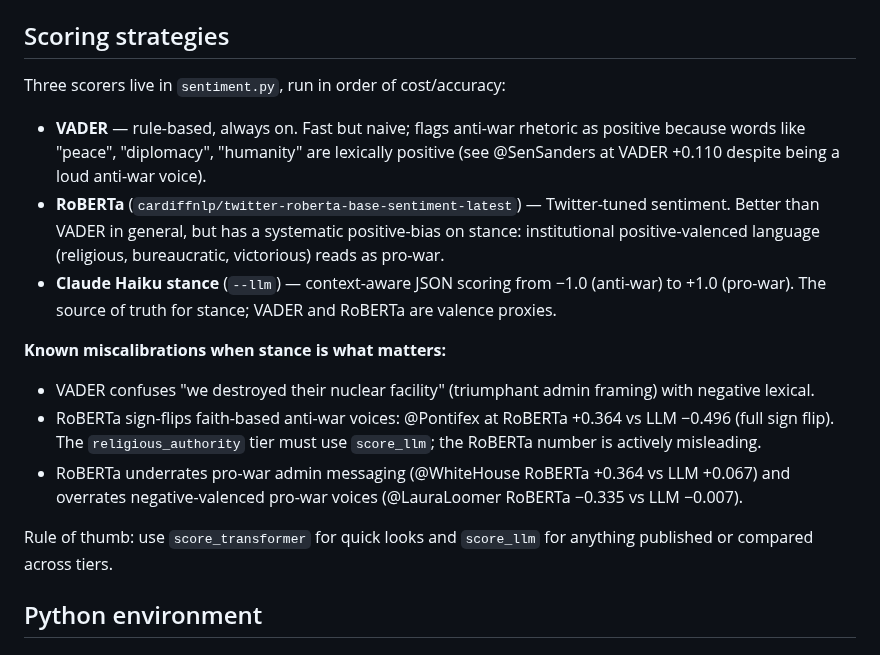
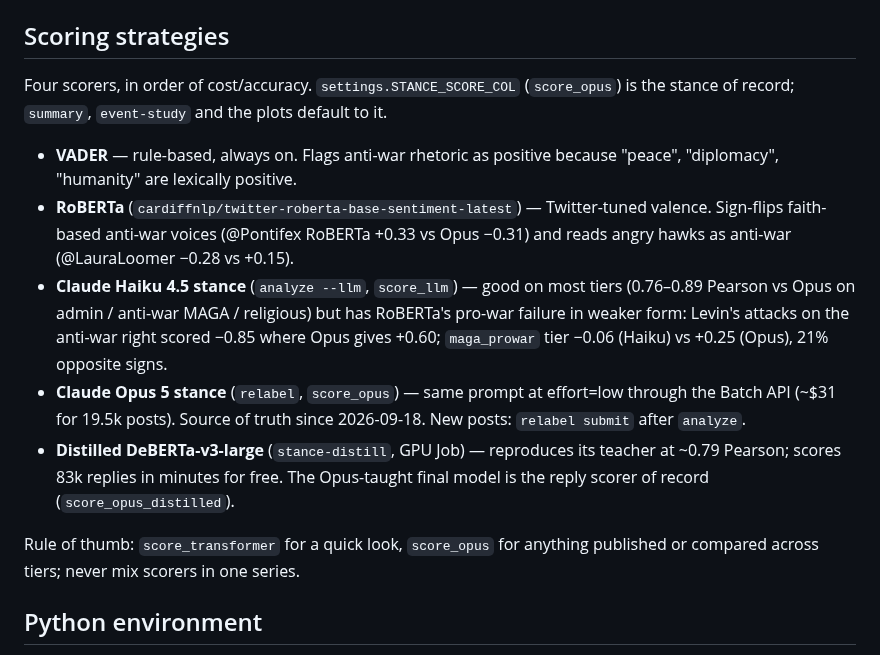
Before and after one commit to dkeogh1/iran-sentiment, a Markdown page: CLAUDE.md, the part around the change. GitHub-like rendering.

```diff
--- a/CLAUDE.md
+++ b/CLAUDE.md
@@ -187,32 +187,32 @@ rule: `k8s/README.md`. `collect` is never a CronJob.
 
 ## Scoring strategies
 
-Three scorers live in `sentiment.py`, run in order of cost/accuracy:
+Four scorers, in order of cost/accuracy. `settings.STANCE_SCORE_COL`
+(`score_opus`) is the stance of record; `summary`, `event-study` and the
+plots default to it.
 
-- **VADER** — rule-based, always on. Fast but naive; flags anti-war
-  rhetoric as positive because words like "peace", "diplomacy",
-  "humanity" are lexically positive (see @SenSanders at VADER +0.110
-  despite being a loud anti-war voice).
+- **VADER** — rule-based, always on. Flags anti-war rhetoric as positive
+  because "peace", "diplomacy", "humanity" are lexically positive.
 - **RoBERTa** (`cardiffnlp/twitter-roberta-base-sentiment-latest`) —
-  Twitter-tuned sentiment. Better than VADER in general, but has a
-  systematic positive-bias on stance: institutional positive-valenced
-  language (religious, bureaucratic, victorious) reads as pro-war.
-- **Claude Haiku stance** (`--llm`) — context-aware JSON scoring
-  from −1.0 (anti-war) to +1.0 (pro-war). The source of truth for
-  stance; VADER and RoBERTa are valence proxies.
+  Twitter-tuned valence. Sign-flips faith-based anti-war voices
+  (@Pontifex RoBERTa +0.33 vs Opus −0.31) and reads angry hawks as
+  anti-war (@LauraLoomer −0.28 vs +0.15).
+- **Claude Haiku 4.5 stance** (`analyze --llm`, `score_llm`) — good on
+  most tiers (0.76–0.89 Pearson vs Opus on admin / anti-war MAGA /
+  religious) but has RoBERTa's pro-war failure in weaker form: Levin's
+  attacks on the anti-war right scored −0.85 where Opus gives +0.60;
+  `maga_prowar` tier −0.06 (Haiku) vs +0.25 (Opus), 21% opposite signs.
+- **Claude Opus 5 stance** (`relabel`, `score_opus`) — same prompt at
+  effort=low through the Batch API (~$31 for 19.5k posts). Source of
+  truth since 2026-09-18. New posts: `relabel submit` after `analyze`.
+- **Distilled DeBERTa-v3-large** (`stance-distill`, GPU Job) — reproduces
+  its teacher at ~0.79 Pearson; scores 83k replies in minutes for free.
+  The Opus-taught final model is the reply scorer of record
+  (`score_opus_distilled`).
 
-**Known miscalibrations when stance is what matters:**
-- VADER confuses "we destroyed their nuclear facility" (triumphant
-  admin framing) with negative lexical.
-- RoBERTa sign-flips faith-based anti-war voices: @Pontifex at RoBERTa
-  +0.364 vs LLM −0.496 (full sign flip). The `religious_authority`
-  tier must use `score_llm`; the RoBERTa number is actively misleading.
-- RoBERTa underrates pro-war admin messaging (@WhiteHouse RoBERTa
-  +0.364 vs LLM +0.067) and overrates negative-valenced pro-war
-  voices (@LauraLoomer RoBERTa −0.335 vs LLM −0.007).
-
-Rule of thumb: use `score_transformer` for quick looks and `score_llm`
-for anything published or compared across tiers.
+Rule of thumb: `score_transformer` for a quick look, `score_opus` for
+anything published or compared across tiers; never mix scorers in one
+series.
 
 ## Python environment
 
```
Also changed, not shown: README.md (+78 -67 lines), docs/figures/account_heatmap_score_opus.png (added), docs/figures/sentiment_timeline_score_opus_by_user.png (added), docs/figures/tier_comparison_score_opus.png (added), 4 other files.
